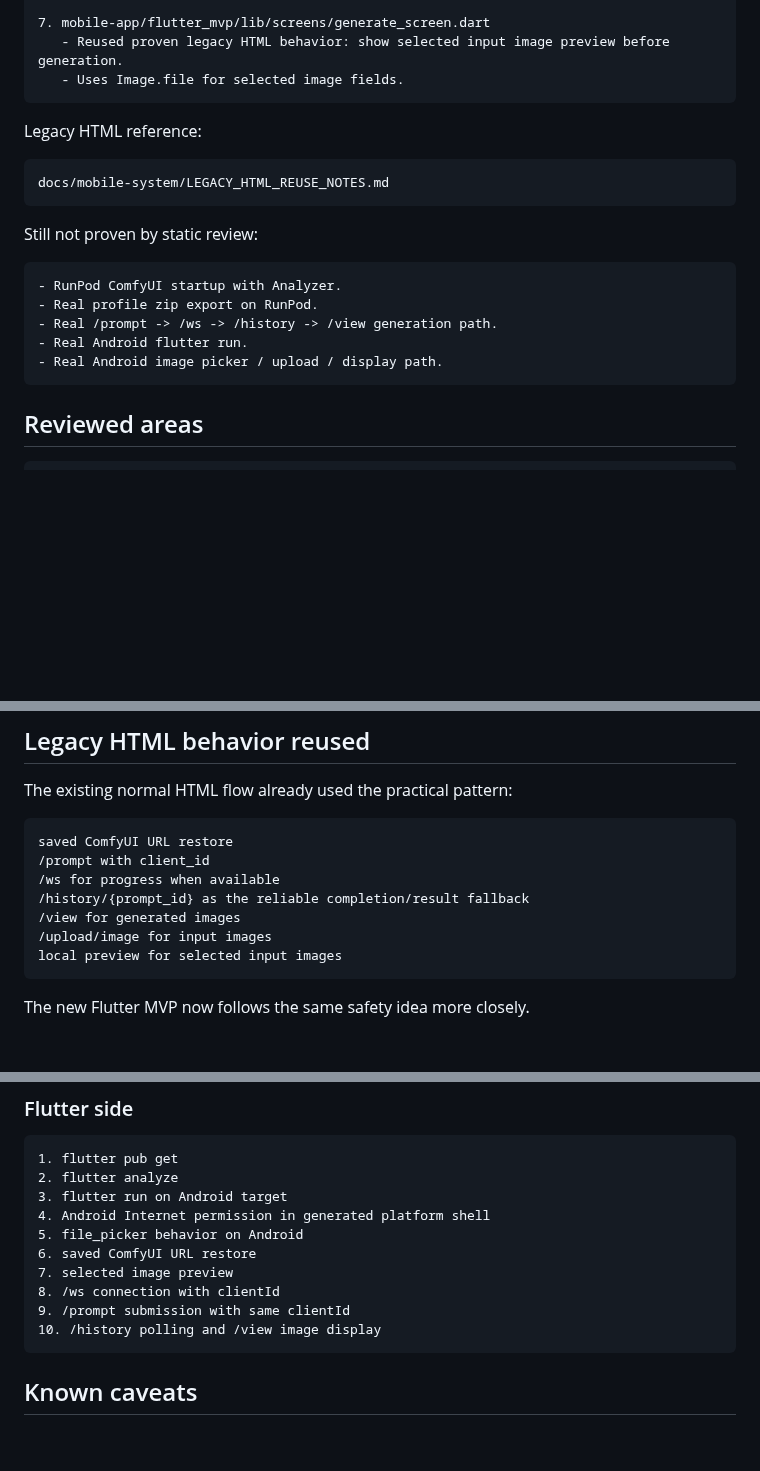
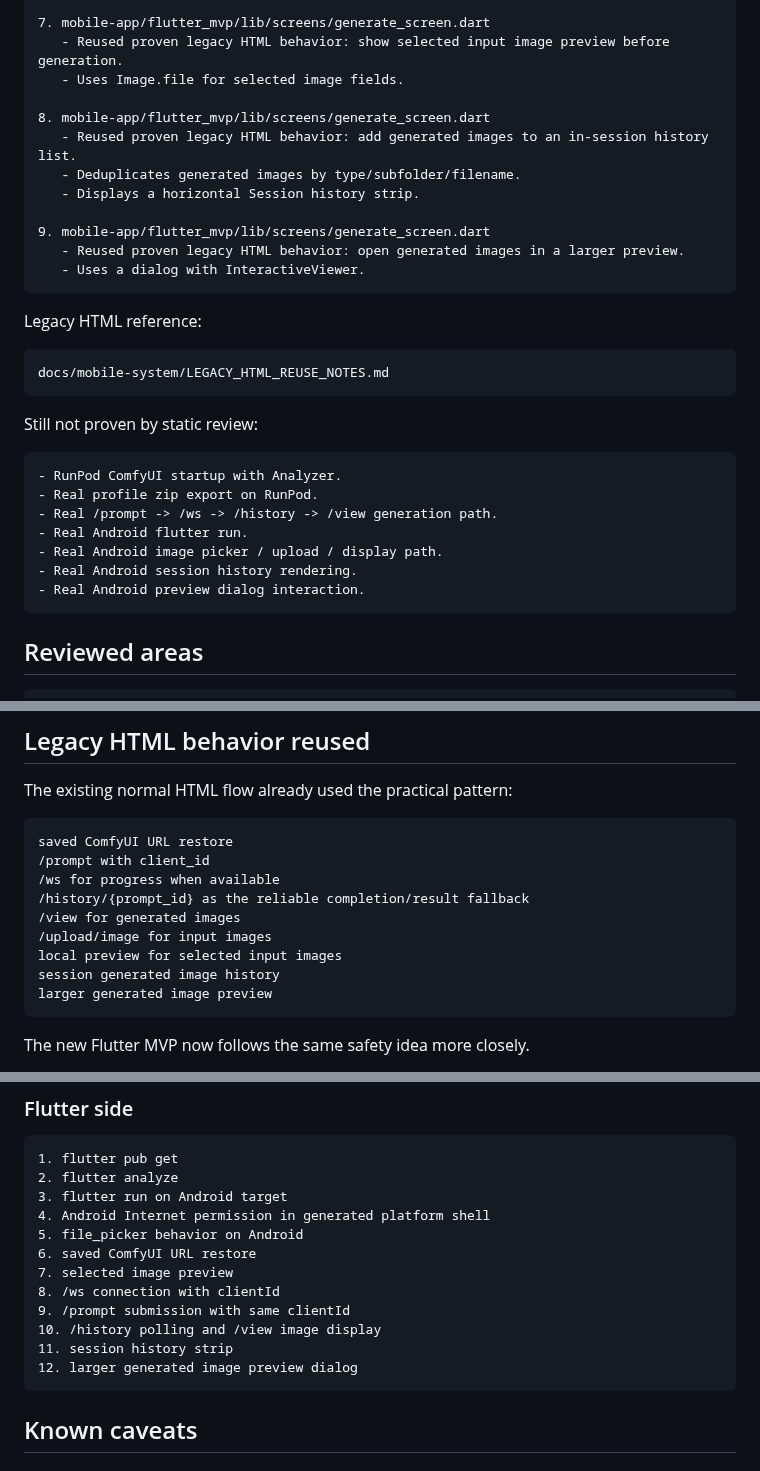
Before and after one commit to popchami/comfyui-mobile-system, a Markdown page: docs/mobile-system/STATIC_REVIEW_NOTES.md, 3 parts joined by grey strips. Drawn GitHub-style; blank space fills up the shorter version.

Commit message:
Record session history and image preview validation items

````diff
--- a/docs/mobile-system/STATIC_REVIEW_NOTES.md
+++ b/docs/mobile-system/STATIC_REVIEW_NOTES.md
@@ -60,6 +60,15 @@ Fixed in this pass:
 7. mobile-app/flutter_mvp/lib/screens/generate_screen.dart
    - Reused proven legacy HTML behavior: show selected input image preview before generation.
    - Uses Image.file for selected image fields.
+
+8. mobile-app/flutter_mvp/lib/screens/generate_screen.dart
+   - Reused proven legacy HTML behavior: add generated images to an in-session history list.
+   - Deduplicates generated images by type/subfolder/filename.
+   - Displays a horizontal Session history strip.
+
+9. mobile-app/flutter_mvp/lib/screens/generate_screen.dart
+   - Reused proven legacy HTML behavior: open generated images in a larger preview.
+   - Uses a dialog with InteractiveViewer.
 ```
 
 Legacy HTML reference:
@@ -76,6 +85,8 @@ Still not proven by static review:
 - Real /prompt -> /ws -> /history -> /view generation path.
 - Real Android flutter run.
 - Real Android image picker / upload / display path.
+- Real Android session history rendering.
+- Real Android preview dialog interaction.
 ```
 
 ## Reviewed areas
@@ -119,6 +130,8 @@ saved ComfyUI URL restore
 /view for generated images
 /upload/image for input images
 local preview for selected input images
+session generated image history
+larger generated image preview
 ```
 
 The new Flutter MVP now follows the same safety idea more closely.
@@ -305,6 +318,8 @@ history snapshots
 8. /ws connection with clientId
 9. /prompt submission with same clientId
 10. /history polling and /view image display
+11. session history strip
+12. larger generated image preview dialog
 ```
 
 ## Known caveats
````
